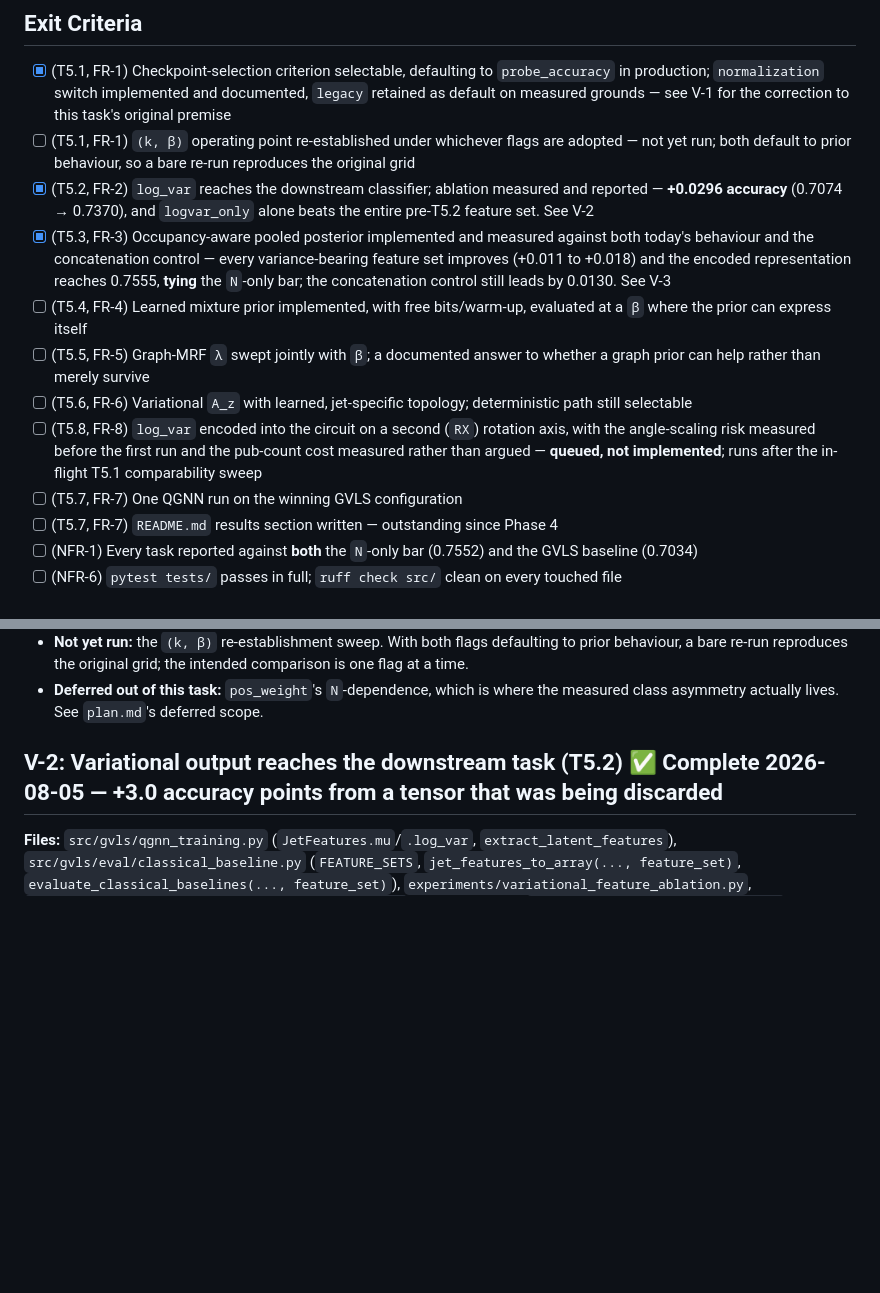
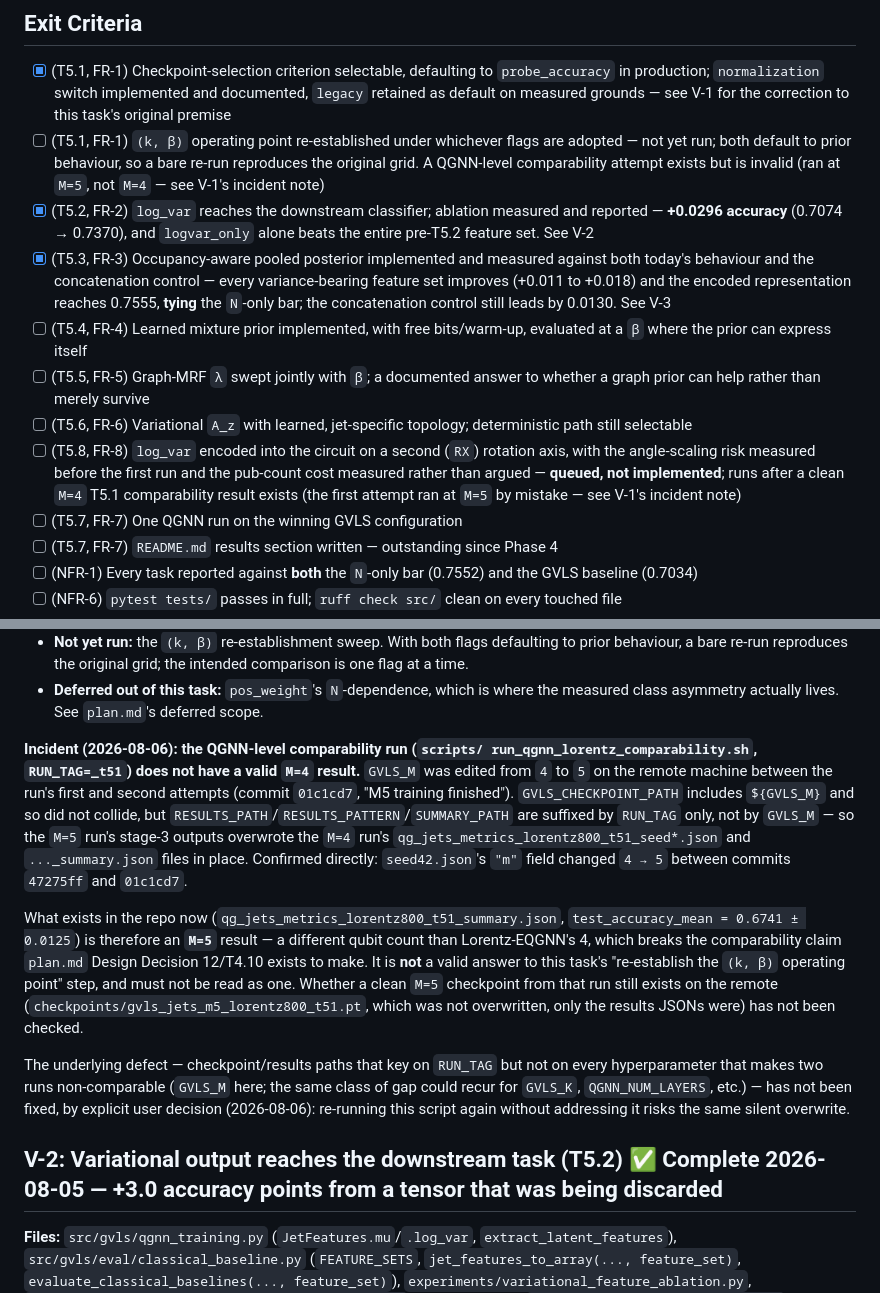
Before and after one commit to SMATousi/graph-vls, a Markdown page: specs/phase5/validation.md, 2 parts joined by grey strips. Rendered like a GitHub page; blank space fills up the shorter version.

Commit message:
Correct stale "in-flight" T5.1 comparability references; record the M=5 incident
The three places calling the T5.1 comparability run "in-flight" (plan.md
Design Decision 3's T5.8 amendment, plan.md T5.8's Sequencing paragraph,
validation.md's T5.8 exit criterion) were written before the run finished
and are now wrong on two counts: it isn't in flight, and what it produced
is not usable as the clean M=4 baseline those three places assume is
coming.

Root cause, confirmed directly: GVLS_M was edited from 4 to 5 on the
remote machine between the run's two attempts (commit 01c1cd7, "M5
training finished"). GVLS_CHECKPOINT_PATH includes ${GVLS_M} and did not
collide, but RESULTS_PATH/RESULTS_PATTERN/SUMMARY_PATH are suffixed by
RUN_TAG only -- so the M=5 run's stage-3 outputs silently overwrote the
M=4 run's qg_jets_metrics_lorentz800_t51_seed*.json and ..._summary.json
in place. seed42.json's "m" field changed 4 -> 5 between commits 47275ff
and 01c1cd7, confirming the overwrite rather than assuming it from the
commit message alone.

What's in the repo now (test_accuracy_mean = 0.6741 +/- 0.0125) is
therefore an M=5 result -- a different qubit count than Lorentz-EQGNN's
4, breaking the comparability claim Design Decision 12/T4.10 exists to
make. Recorded as an incident in validation.md V-1's notes rather than
silently corrected, since the repo's own numbers currently disagree with
what "M=4 comparability run" would mean.

All three "in-flight" references updated to point at this instead: T5.8
now waits for a clean M=4 result to exist, not for a sweep to finish.
The T5.1 exit criterion is updated to say the QGNN-level attempt exists
but is invalid, rather than leaving it silently unmentioned.

The underlying path-suffixing gap (keyed on RUN_TAG only, not on every
hyperparameter that makes two runs non-comparable) is left unfixed by
explicit user decision -- noted in V-1 as a live risk for any future
rerun of this script, not resolved here.

Co-Authored-By: Claude Opus 5 <noreply@anthropic.com>

```diff
--- a/specs/phase5/validation.md
+++ b/specs/phase5/validation.md
@@ -29,7 +29,9 @@ per NFR-5.
       for the correction to this task's original premise
 - [ ] (T5.1, FR-1) `(k, β)` operating point re-established under whichever
       flags are adopted — not yet run; both default to prior behaviour, so a
-      bare re-run reproduces the original grid
+      bare re-run reproduces the original grid. A QGNN-level comparability
+      attempt exists but is invalid (ran at `M=5`, not `M=4` — see V-1's
+      incident note)
 - [x] (T5.2, FR-2) `log_var` reaches the downstream classifier; ablation
       measured and reported — **+0.0296 accuracy** (0.7074 → 0.7370), and
       `logvar_only` alone beats the entire pre-T5.2 feature set. See V-2
@@ -47,7 +49,8 @@ per NFR-5.
 - [ ] (T5.8, FR-8) `log_var` encoded into the circuit on a second (`RX`)
       rotation axis, with the angle-scaling risk measured before the first run
       and the pub-count cost measured rather than argued — **queued, not
-      implemented**; runs after the in-flight T5.1 comparability sweep
+      implemented**; runs after a clean `M=4` T5.1 comparability result exists
+      (the first attempt ran at `M=5` by mistake — see V-1's incident note)
 - [ ] (T5.7, FR-7) One QGNN run on the winning GVLS configuration
 - [ ] (T5.7, FR-7) `README.md` results section written — outstanding since
       Phase 4
@@ -234,6 +237,32 @@ default.
   the intended comparison is one flag at a time.
 - **Deferred out of this task:** `pos_weight`'s `N`-dependence, which is where
   the measured class asymmetry actually lives. See `plan.md`'s deferred scope.
+
+**Incident (2026-08-06): the QGNN-level comparability run (`scripts/
+run_qgnn_lorentz_comparability.sh`, `RUN_TAG=_t51`) does not have a valid
+`M=4` result.** `GVLS_M` was edited from `4` to `5` on the remote machine
+between the run's first and second attempts (commit `01c1cd7`, "M5 training
+finished"). `GVLS_CHECKPOINT_PATH` includes `${GVLS_M}` and so did not
+collide, but `RESULTS_PATH`/`RESULTS_PATTERN`/`SUMMARY_PATH` are suffixed by
+`RUN_TAG` only, not by `GVLS_M` — so the `M=5` run's stage-3 outputs
+overwrote the `M=4` run's `qg_jets_metrics_lorentz800_t51_seed*.json` and
+`..._summary.json` files in place. Confirmed directly: `seed42.json`'s `"m"`
+field changed `4 → 5` between commits `47275ff` and `01c1cd7`.
+
+What exists in the repo now (`qg_jets_metrics_lorentz800_t51_summary.json`,
+`test_accuracy_mean = 0.6741 ± 0.0125`) is therefore an **`M=5`** result — a
+different qubit count than Lorentz-EQGNN's 4, which breaks the comparability
+claim `plan.md` Design Decision 12/T4.10 exists to make. It is **not** a valid
+answer to this task's "re-establish the `(k, β)` operating point" step, and
+must not be read as one. Whether a clean `M=5` checkpoint from that run
+still exists on the remote (`checkpoints/gvls_jets_m5_lorentz800_t51.pt`,
+which was not overwritten, only the results JSONs were) has not been checked.
+
+The underlying defect — checkpoint/results paths that key on `RUN_TAG` but
+not on every hyperparameter that makes two runs non-comparable (`GVLS_M`
+here; the same class of gap could recur for `GVLS_K`, `QGNN_NUM_LAYERS`,
+etc.) — has not been fixed, by explicit user decision (2026-08-06): re-running
+this script again without addressing it risks the same silent overwrite.
 
 ## V-2: Variational output reaches the downstream task (T5.2) ✅ Complete 2026-08-05 — +3.0 accuracy points from a tensor that was being discarded
 
```
Also changed, not shown: specs/phase5/plan.md (+10 -5 lines).
